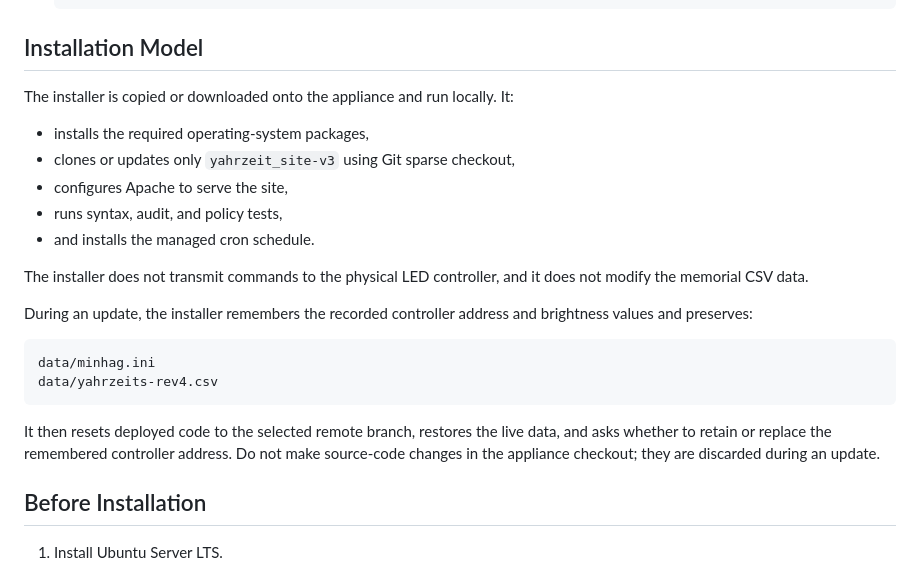
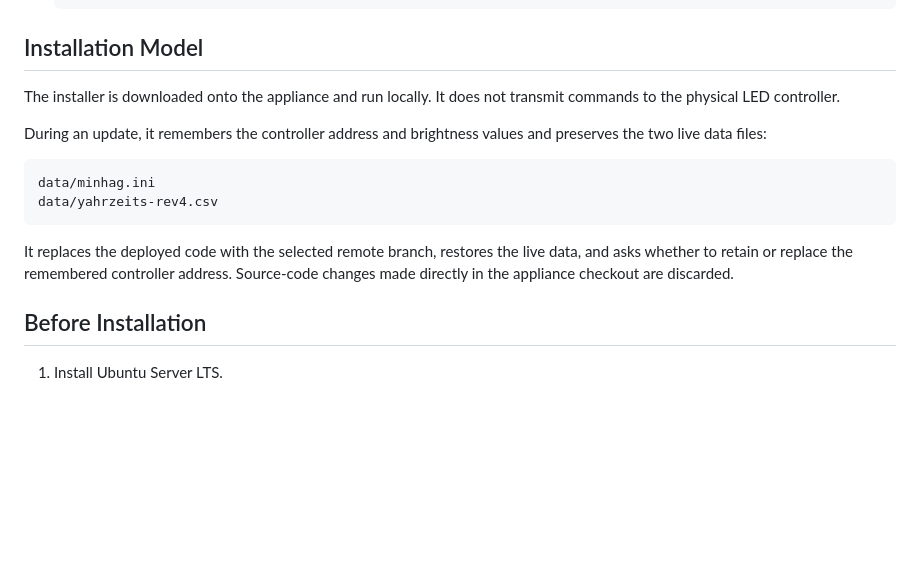
Before and after one commit to allanschwartz/yahrzeit, a Markdown page: yahrzeit_site-v3/INSTALL.md, the part around the change. Drawn GitHub-style; blank space fills up the shorter version.

````diff
--- a/yahrzeit_site-v3/INSTALL.md
+++ b/yahrzeit_site-v3/INSTALL.md
@@ -28,29 +28,21 @@ scheduling, and application layers inside.*
 
 ## Installation Model
 
-The installer is copied or downloaded onto the appliance and run locally. It:
+The installer is downloaded onto the appliance and run locally. It does not
+transmit commands to the physical LED controller.
 
-- installs the required operating-system packages,
-- clones or updates only `yahrzeit_site-v3` using Git sparse checkout,
-- configures Apache to serve the site,
-- runs syntax, audit, and policy tests,
-- and installs the managed cron schedule.
-
-The installer does not transmit commands to the physical LED controller, and
-it does not modify the memorial CSV data.
-
-During an update, the installer remembers the recorded controller address and
-brightness values and preserves:
+During an update, it remembers the controller address and brightness values
+and preserves the two live data files:
 
 ```text
 data/minhag.ini
 data/yahrzeits-rev4.csv
 ```
 
-It then resets deployed code to the selected remote branch, restores the live
-data, and asks whether to retain or replace the remembered controller address.
-Do not make source-code changes in the appliance checkout; they are discarded
-during an update.
+It replaces the deployed code with the selected remote branch, restores the
+live data, and asks whether to retain or replace the remembered controller
+address. Source-code changes made directly in the appliance checkout are
+discarded.
 
 ## Before Installation
 
````
Also changed, not shown: yahrzeit_site-v3/README.md (+11 -48 lines).
